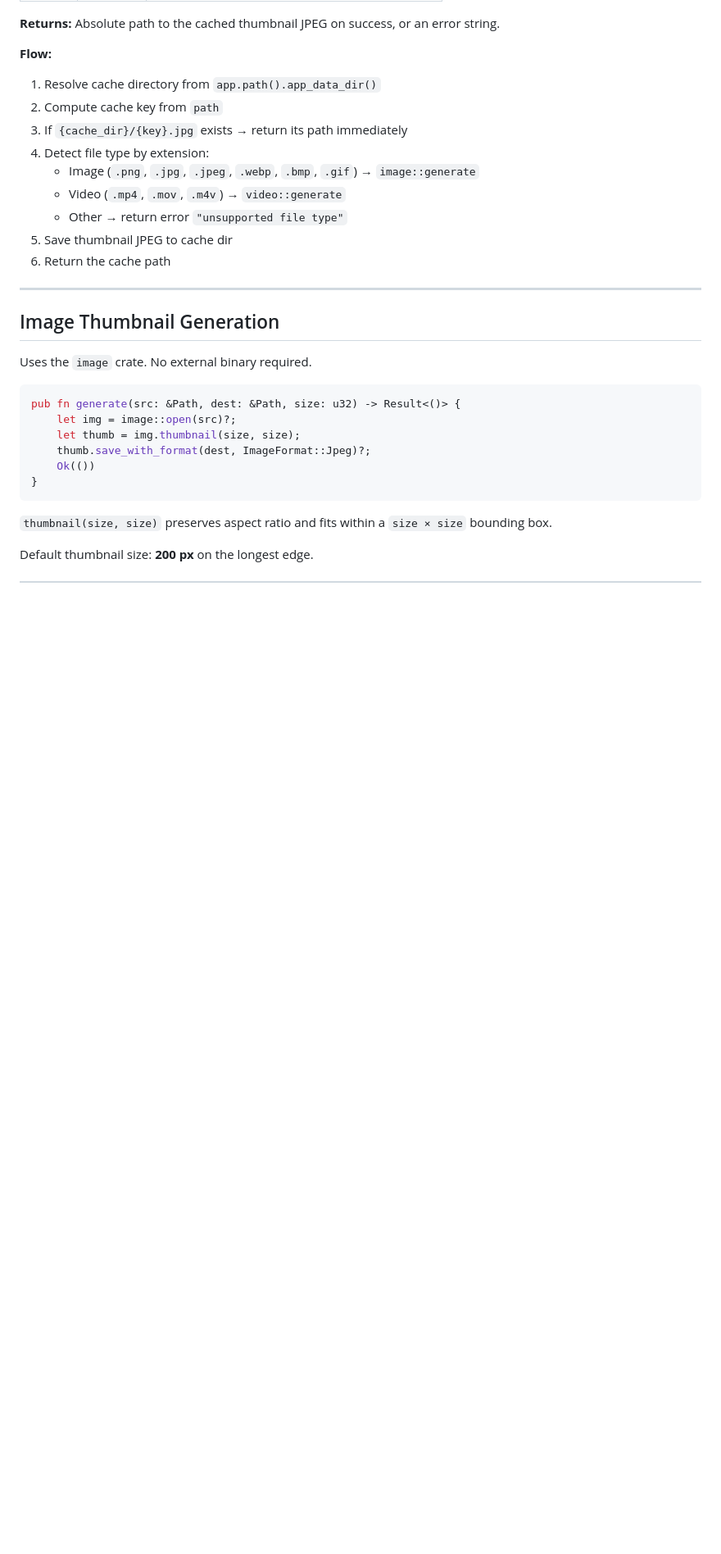
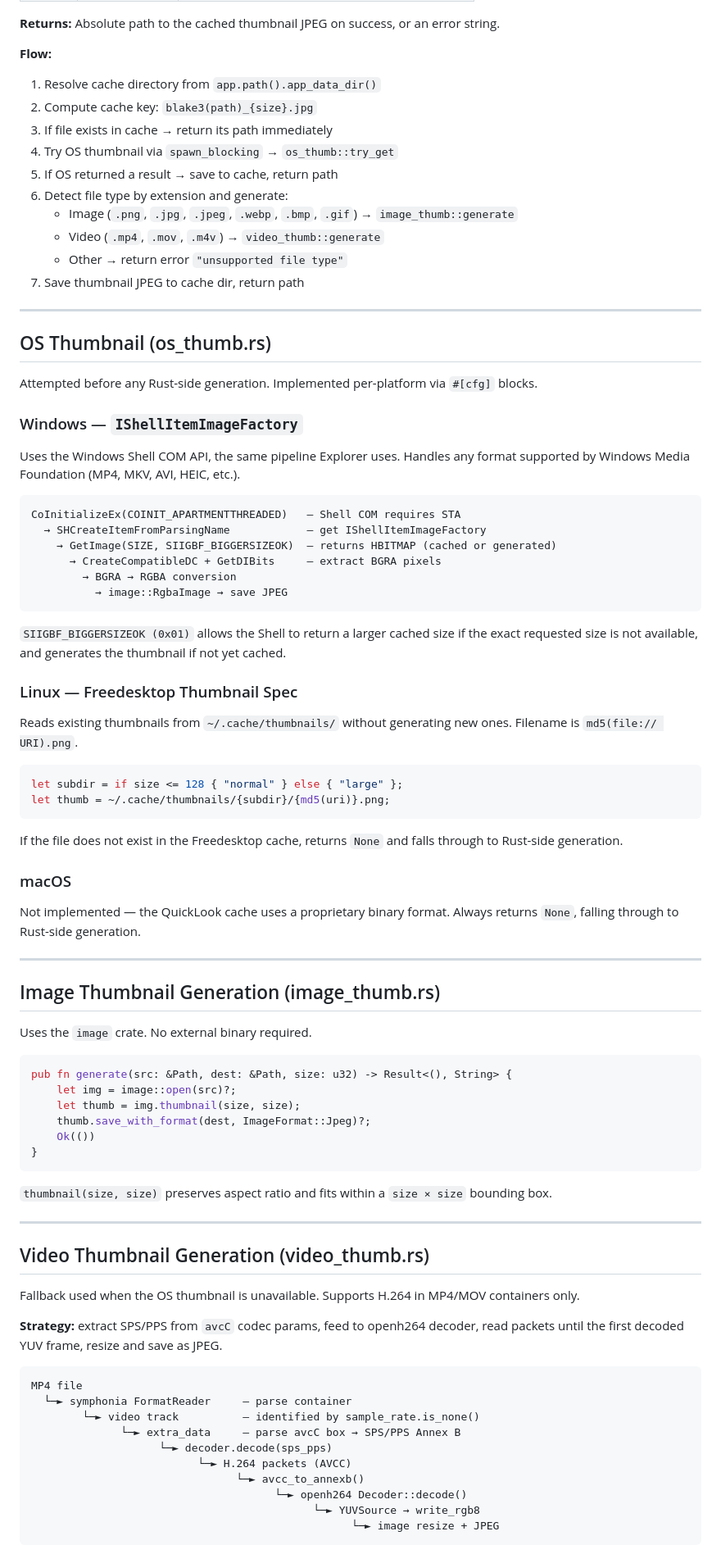
Before and after one commit to Lumen-media/lumen, a Markdown page: docs/architecture/thumbnail-cache-architecture.md, the part around one of its changes. Shown at 82% size. GitHub-like rendering; blank space fills up the shorter version.

Commit message:
docs(architecture): update thumbnail cache architecture with OS-native retrieval

````diff
--- a/docs/architecture/thumbnail-cache-architecture.md
+++ b/docs/architecture/thumbnail-cache-architecture.md
@@ -85,23 +99,60 @@ pub async fn get_thumbnail(
 **Flow:**
 
 1. Resolve cache directory from `app.path().app_data_dir()`
-2. Compute cache key from `path`
-3. If `{cache_dir}/{key}.jpg` exists → return its path immediately
-4. Detect file type by extension:
-   - Image (`.png`, `.jpg`, `.jpeg`, `.webp`, `.bmp`, `.gif`) → `image::generate`
-   - Video (`.mp4`, `.mov`, `.m4v`) → `video::generate`
+2. Compute cache key: `blake3(path)_{size}.jpg`
+3. If file exists in cache → return its path immediately
+4. Try OS thumbnail via `spawn_blocking` → `os_thumb::try_get`
+5. If OS returned a result → save to cache, return path
+6. Detect file type by extension and generate:
+   - Image (`.png`, `.jpg`, `.jpeg`, `.webp`, `.bmp`, `.gif`) → `image_thumb::generate`
+   - Video (`.mp4`, `.mov`, `.m4v`) → `video_thumb::generate`
    - Other → return error `"unsupported file type"`
-5. Save thumbnail JPEG to cache dir
-6. Return the cache path
+7. Save thumbnail JPEG to cache dir, return path
 
 ---
 
-## Image Thumbnail Generation
+## OS Thumbnail (os_thumb.rs)
+
+Attempted before any Rust-side generation. Implemented per-platform via `#[cfg]` blocks.
+
+### Windows — `IShellItemImageFactory`
+
+Uses the Windows Shell COM API, the same pipeline Explorer uses. Handles any format supported by Windows Media Foundation (MP4, MKV, AVI, HEIC, etc.).
+
+```
+CoInitializeEx(COINIT_APARTMENTTHREADED)   — Shell COM requires STA
+  → SHCreateItemFromParsingName            — get IShellItemImageFactory
+    → GetImage(SIZE, SIIGBF_BIGGERSIZEOK)  — returns HBITMAP (cached or generated)
+      → CreateCompatibleDC + GetDIBits     — extract BGRA pixels
+        → BGRA → RGBA conversion
+          → image::RgbaImage → save JPEG
+```
+
+`SIIGBF_BIGGERSIZEOK (0x01)` allows the Shell to return a larger cached size if the exact requested size is not available, and generates the thumbnail if not yet cached.
+
+### Linux — Freedesktop Thumbnail Spec
+
+Reads existing thumbnails from `~/.cache/thumbnails/` without generating new ones. Filename is `md5(file:// URI).png`.
+
+```rust
+let subdir = if size <= 128 { "normal" } else { "large" };
+let thumb = ~/.cache/thumbnails/{subdir}/{md5(uri)}.png;
+```
+
+If the file does not exist in the Freedesktop cache, returns `None` and falls through to Rust-side generation.
+
+### macOS
+
+Not implemented — the QuickLook cache uses a proprietary binary format. Always returns `None`, falling through to Rust-side generation.
+
+---
+
+## Image Thumbnail Generation (image_thumb.rs)
 
 Uses the `image` crate. No external binary required.
 
 ```rust
-pub fn generate(src: &Path, dest: &Path, size: u32) -> Result<()> {
+pub fn generate(src: &Path, dest: &Path, size: u32) -> Result<(), String> {
     let img = image::open(src)?;
     let thumb = img.thumbnail(size, size);
     thumb.save_with_format(dest, ImageFormat::Jpeg)?;
@@ -111,4 +162,24 @@ pub fn generate(src: &Path, dest: &Path, size: u32) -> Result<()> {
 
 `thumbnail(size, size)` preserves aspect ratio and fits within a `size × size` bounding box.
 
-Default thumbnail size: **200 px** on the longest edge.
+---
+
+## Video Thumbnail Generation (video_thumb.rs)
+
+Fallback used when the OS thumbnail is unavailable. Supports H.264 in MP4/MOV containers only.
+
+**Strategy:** extract SPS/PPS from `avcC` codec params, feed to openh264 decoder, read packets until the first decoded YUV frame, resize and save as JPEG.
+
+```
+MP4 file
+  └─► symphonia FormatReader     — parse container
+        └─► video track          — identified by sample_rate.is_none()
+              └─► extra_data     — parse avcC box → SPS/PPS Annex B
+                    └─► decoder.decode(sps_pps)
+                          └─► H.264 packets (AVCC)
+                                └─► avcc_to_annexb()
+                                      └─► openh264 Decoder::decode()
+                                            └─► YUVSource → write_rgb8
+                                                  └─► image resize + JPEG
+```
+
````
Also changed, not shown: other parts of docs/architecture/thumbnail-cache-architecture.md (+112 -90 lines).
